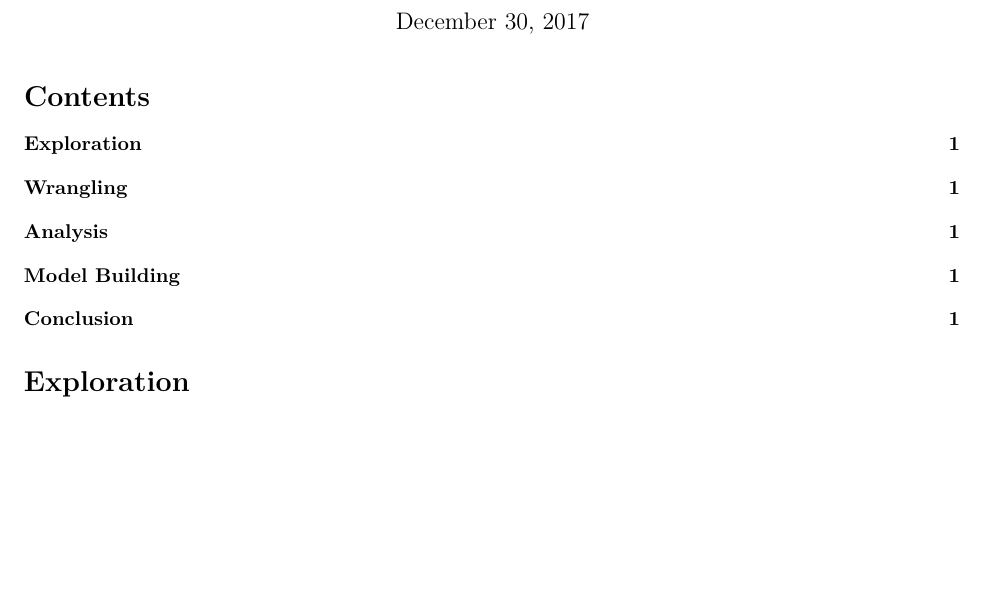
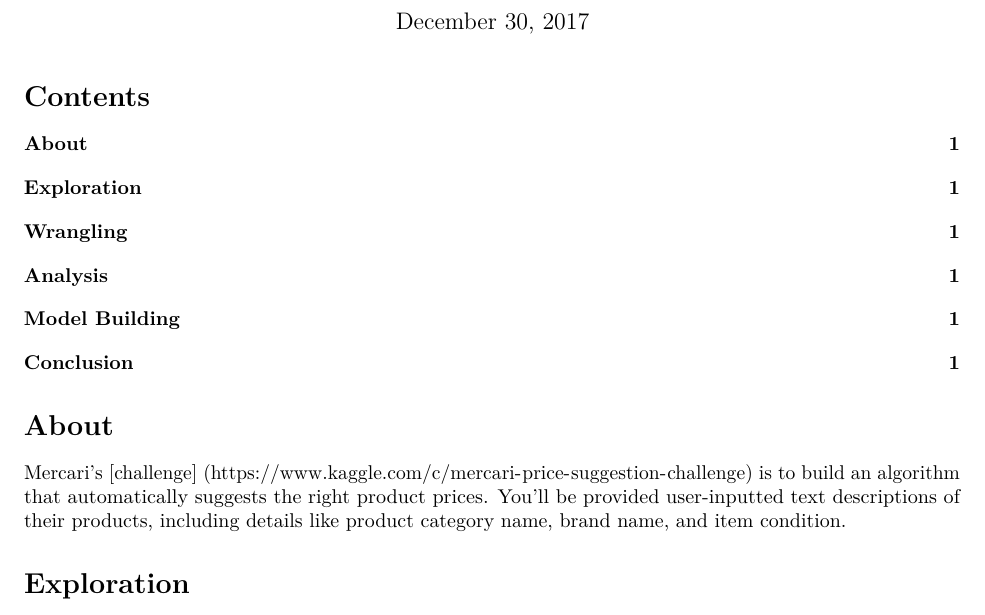
Before and after one commit to MohammedFCIS/Competitions, an R Markdown document (Full_Report.Rmd): part of the page, cut so that both start at the same text, the shorter picture padded with empty space. Rendered offline with R 4.5, knitr and Pandoc, then LaTeX, with nearby package versions.

Commit message:
Add about section

````diff
--- a/Full_Report.Rmd
+++ b/Full_Report.Rmd
@@ -14,6 +14,9 @@ output:
 knitr::opts_chunk$set(echo = TRUE)
 ```
 
+# About
+Mercari’s [challenge] (https://www.kaggle.com/c/mercari-price-suggestion-challenge) is to build an algorithm that automatically suggests the right product prices. You’ll be provided user-inputted text descriptions of their products, including details like product category name, brand name, and item condition.
+
 # Exploration
 ```{r}
 ```
````
